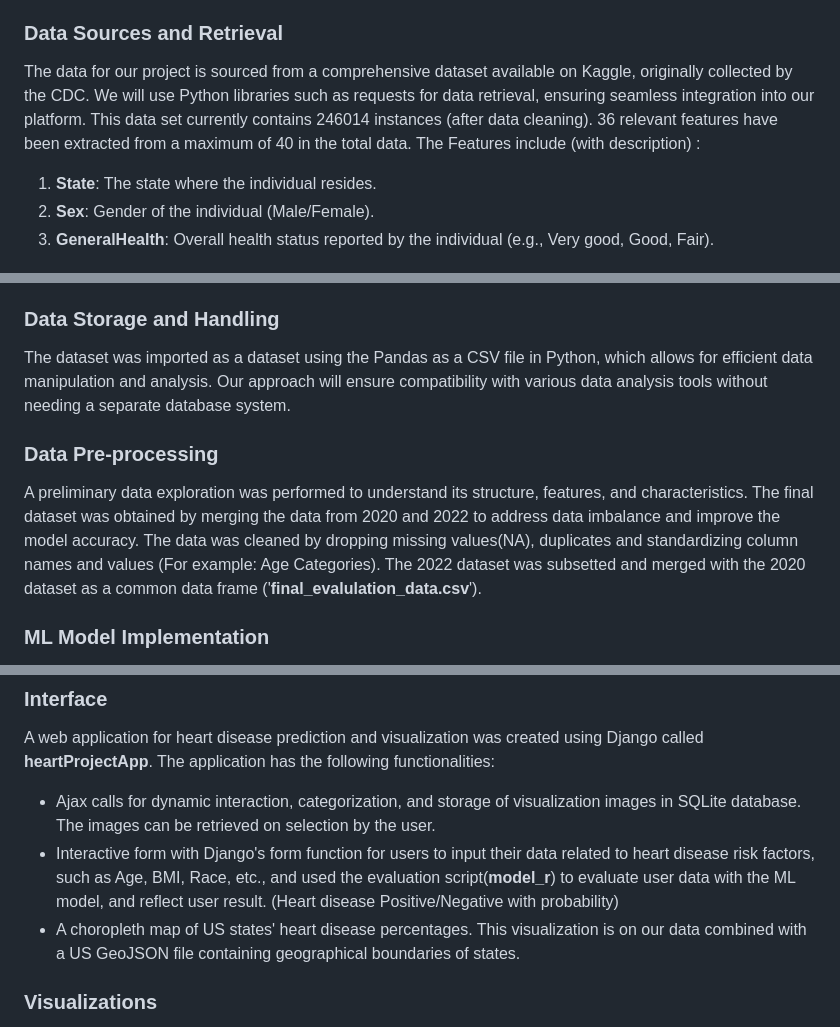
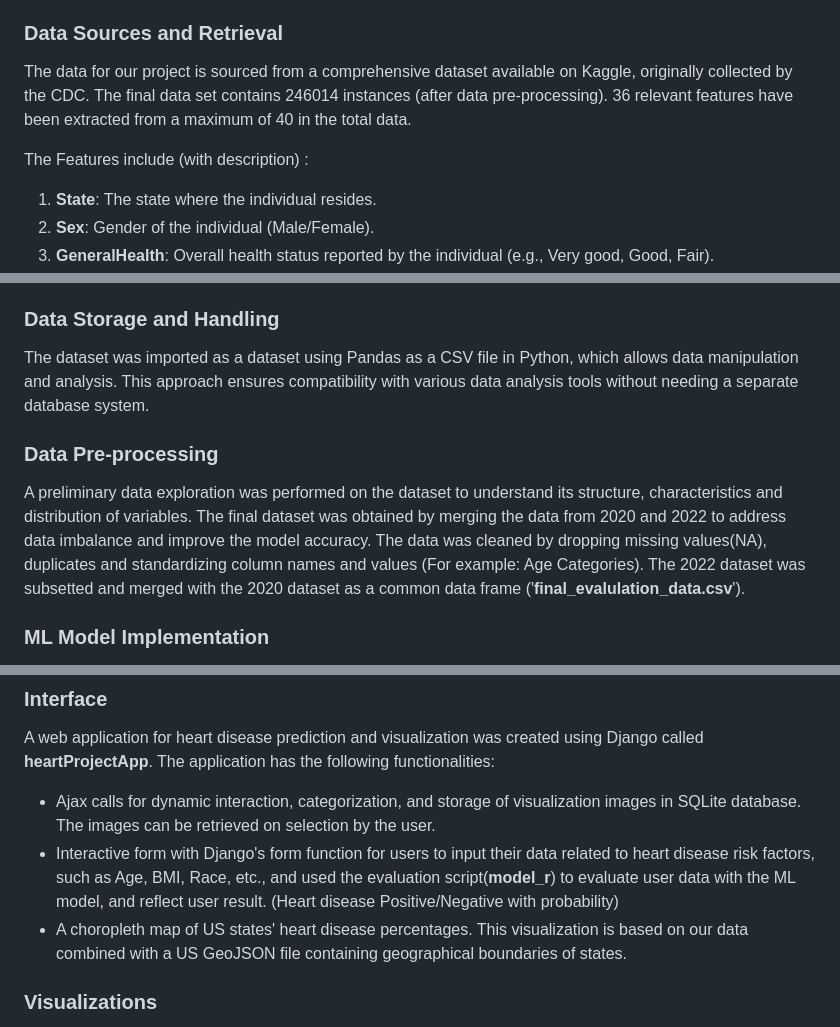
Before and after one commit to serayyagci1/coderate, a Markdown page: README.md, 3 parts joined by grey strips. GitHub-like rendering.

```diff
--- a/README.md
+++ b/README.md
@@ -13,8 +13,9 @@ The project has the following functionalities, with a focus on leveraging extern
 
 ### Data Sources and Retrieval
 
-The data for our project is sourced from a comprehensive dataset available on Kaggle, originally collected by the CDC. We will use Python libraries such as requests for data retrieval, ensuring seamless integration into our platform.
-This data set currently contains 246014 instances (after data cleaning). 36 relevant features have been extracted from a maximum of 40 in the total data.
+The data for our project is sourced from a comprehensive dataset available on Kaggle, originally collected by the CDC.
+The final data set  contains 246014 instances (after data pre-processing). 36 relevant features have been extracted from a maximum of 40 in the total data.
+
 The Features include (with description) :
 1. **State**: The state where the individual resides.
 2. **Sex**: Gender of the individual (Male/Female).
@@ -55,10 +56,10 @@ The Features include (with description) :
 
 ### Data Storage and Handling
 
-The dataset was imported as a dataset using the Pandas as a CSV file in Python, which allows for efficient data manipulation and analysis. Our approach will ensure compatibility with various data analysis tools without needing a separate database system.
+The dataset was imported as a dataset using Pandas as a CSV file in Python, which allows data manipulation and analysis. This approach ensures compatibility with various data analysis tools without needing a separate database system.
 
 ### Data Pre-processing
-A preliminary data exploration was performed  to understand its structure, features, and characteristics. The final dataset was obtained by merging the data from 2020 and 2022 to address data imbalance and improve the model accuracy. The data was cleaned by dropping missing values(NA), duplicates and standardizing column names and values (For example: Age Categories). The 2022 dataset was subsetted and merged with the 2020 dataset as a common data frame ('**final_evalulation_data.csv**').
+A preliminary data exploration was performed on the dataset  to understand its structure, characteristics and distribution of variables. The final dataset was obtained by merging the data from 2020 and 2022 to address data imbalance and improve the model accuracy. The data was cleaned by dropping missing values(NA), duplicates and standardizing column names and values (For example: Age Categories). The 2022 dataset was subsetted and merged with the 2020 dataset as a common data frame ('**final_evalulation_data.csv**').
 
 ### ML Model Implementation
 - The final clean dataset is split into training and test datasets. Feature encoding (One-hot encoding) and Feature scaling are applied separately to both datasets.
@@ -78,7 +79,7 @@ The following Statistical analyses were performed in the dataset:
 A web application for heart disease prediction and visualization was created using Django called **heartProjectApp**. The application has the following functionalities:
 - Ajax calls for dynamic interaction, categorization, and storage of visualization images in SQLite database. The images can be retrieved on selection by the user.
 - Interactive form with Django's form function for users to input their data related to heart disease risk factors, such as Age, BMI, Race, etc., and used the evaluation script(**model_r**) to evaluate user data with the ML model, and reflect user result. (Heart disease Positive/Negative with probability)
-- A choropleth map of US states' heart disease percentages. This visualization is on our data combined with a US GeoJSON file containing geographical boundaries of states.
+- A choropleth map of US states' heart disease percentages. This visualization is based on our data combined with a US GeoJSON file containing geographical boundaries of states.
 
 ### Visualizations
 Several plots have been created to visualize the data for understanding the distribution of different variables. These include:
```
